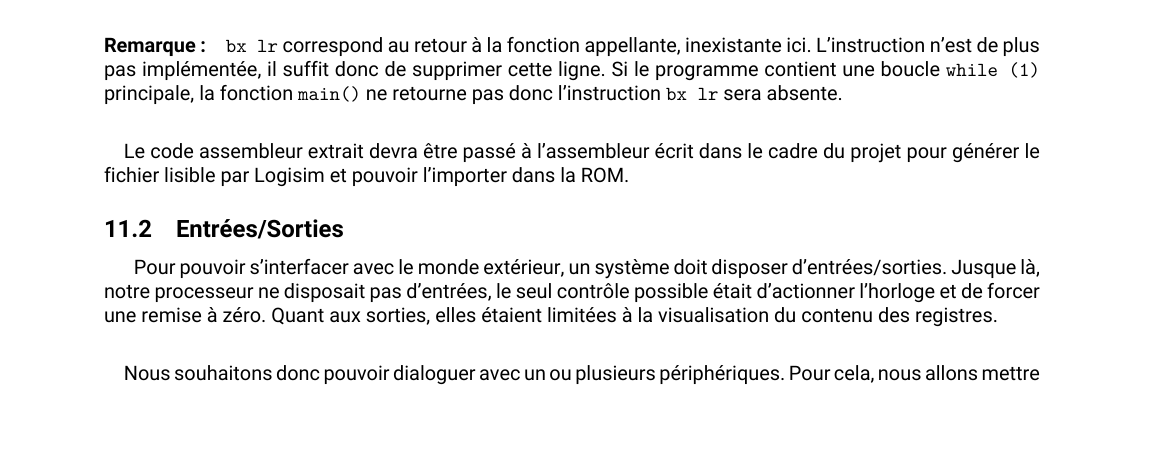
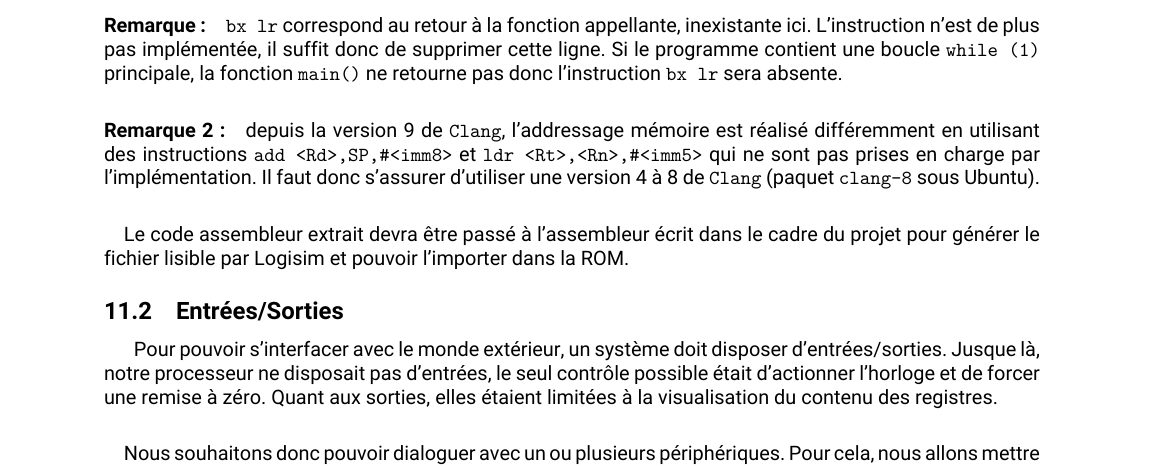
Before and after one commit to MIAOU-Polytech/SI3_PEP_Project, a LaTeX document (doc/main.tex, which reads doc/sections/domore.tex): part of page 39 of 39, cut so that both start at the same text, the shorter picture padded with empty space. The pictures show the PDF file doc/main.pdf that the author committed with the source.

Commit message:
Notice about Clang version

```diff
--- a/doc/sections/domore.tex
+++ b/doc/sections/domore.tex
@@ -31,6 +31,8 @@ de la directive \texttt{.pad} exclue jusqu'à la ligne \texttt{bx lr} exclue qui
 L'instruction n'est de plus pas implémentée, il suffit donc de supprimer cette ligne.
 Si le programme contient une boucle \texttt{while (1)} principale, la fonction \texttt{main()} ne retourne pas donc l'instruction \texttt{bx lr} sera absente.
 
+\paragraph{Remarque 2:} depuis la version 9 de \texttt{Clang}, l'addressage mémoire est réalisé différemment en utilisant des instructions \texttt{add <Rd>,SP,\#<imm8>} et \texttt{ldr <Rt>,<Rn>,\#<imm5>} qui ne sont pas prises en charge par l'implémentation. Il faut donc s'assurer d'utiliser une version 4 à 8 de \texttt{Clang} (paquet \texttt{clang-8} sous Ubuntu).
+
 \paragraph{}
 Le code assembleur extrait devra être passé à l'assembleur écrit dans le cadre du projet pour générer le fichier lisible par Logisim et pouvoir l'importer dans la ROM.
 
```
Also changed, not shown: doc/main.pdf, doc/sections/domore.tex (1 more changed lines).
